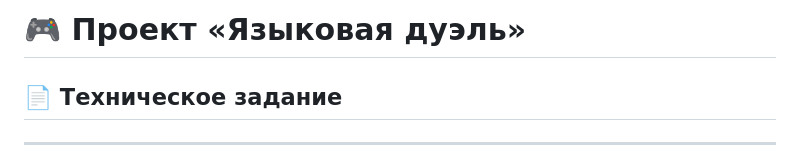
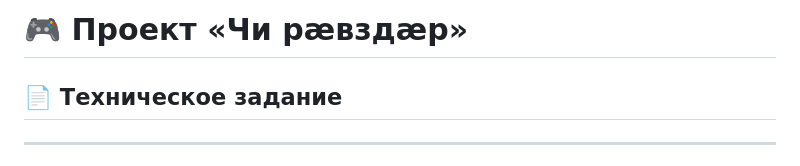
Before and after one commit to vokuuu/Who_faster, a Markdown page: README.md, the part around the change. Rendered like a GitHub page.

```diff
--- a/README.md
+++ b/README.md
@@ -1,4 +1,4 @@
-# 🎮 Проект «Языковая дуэль»
+# 🎮 Проект «Чи рӕвздӕр»
 ## 📄 Техническое задание
 
 ---
```
